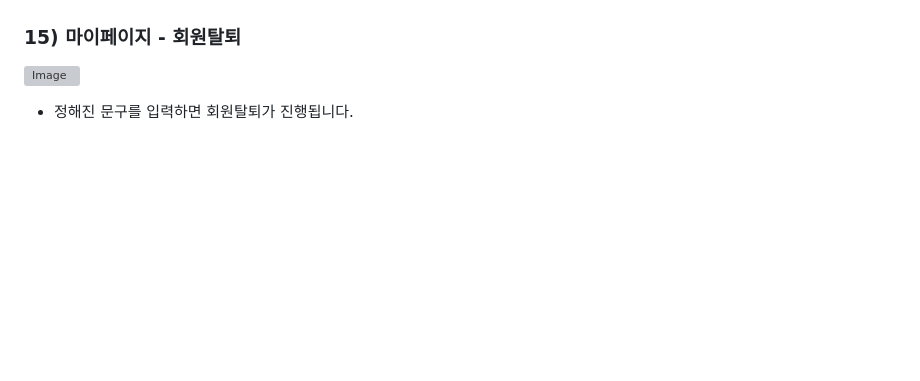
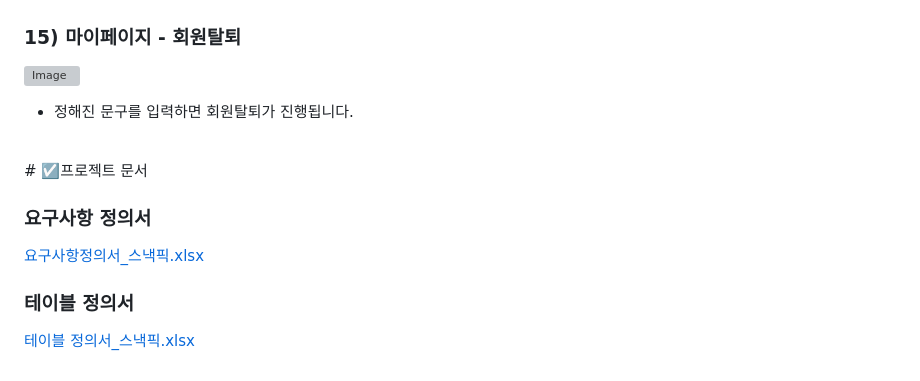
Before and after one commit to Audrey-1120/Snackpick, a Markdown page: README.md, the part around the change. Rendered like a GitHub page; blank space fills up the shorter version; grey boxes are pictures that could not be loaded.

```diff
--- a/README.md
+++ b/README.md
@@ -223,3 +223,12 @@
 ### 15) 마이페이지 - 회원탈퇴
 ![Image](https://github.com/user-attachments/assets/31c97683-37b5-43f5-8e11-9d67c5d5a869)
 - 정해진 문구를 입력하면 회원탈퇴가 진행됩니다.
+
+<br>
+# ☑️프로젝트 문서
+
+### 요구사항 정의서
+[요구사항정의서_스낵픽.xlsx](https://github.com/user-attachments/files/21485615/_.xlsx)
+
+### 테이블 정의서
+[테이블 정의서_스낵픽.xlsx](https://github.com/user-attachments/files/21485618/_.xlsx)
```
